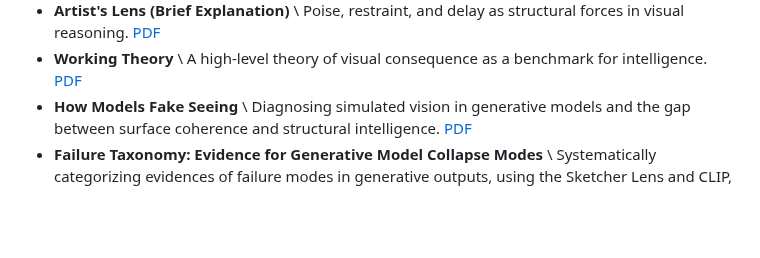
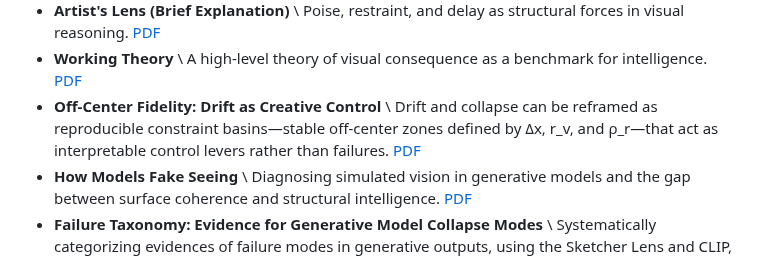
Before and after one commit to rusparrish/Visual-Thinking-Lens, a Markdown page: docs/:docs:README.md, the part around the change. Drawn GitHub-style; blank space fills up the shorter version.

```diff
--- a/docs/:docs:README.md
+++ b/docs/:docs:README.md
@@ -13,6 +13,7 @@ Included Documents
 - **Sketcher as Scaffold: How the Lens Rewrites GPT's Reflex**  \'96 Sketcher Lens interrupts GPT’s generative reflex by applying prompt-level scaffolding that forces structural consequence into the image. [PDF](Sketcher_Scaffold_The_Lens_rewrites_GPT_Reflex.pdf)
 - **Artist's Lens (Brief Explanation)** \ Poise, restraint, and delay as structural forces in visual reasoning. [PDF](artist-lens-brief-explanation.pdf)
 - **Working Theory** \ A high-level theory of visual consequence as a benchmark for intelligence. [PDF](visual-thinking-lens-working-theory.pdf)
+- **Off-Center Fidelity: Drift as Creative Control** \ Drift and collapse can be reframed as reproducible constraint basins—stable off-center zones defined by Δx, r_v, and ρ_r—that act as interpretable control levers rather than failures. [PDF](Off-Center_Fidelity_Constraint.pdf)
 - **How Models Fake Seeing** \ Diagnosing simulated vision in generative models and the gap between surface coherence and structural intelligence. [PDF](how-models-fake-seeing.pdf)
 - **Failure Taxonomy: Evidence for Generative Model Collapse Modes** \ Systematically categorizing evidences of failure modes in generative outputs, using the Sketcher Lens and CLIP, for diagnosing and understanding collapse patterns. [PDF](Failure-Taxonomy-Generative-Collapse-Modes)
 - **Whisperer Walk: Recursive Compression into Spatial Realization** \ A recursive visual study revealing how symbolic tension and spatial logic emerge across AI-generated imagery under structured critique. [PDF](Recursive-Compression-Spatial-Realization.pdf)
```
